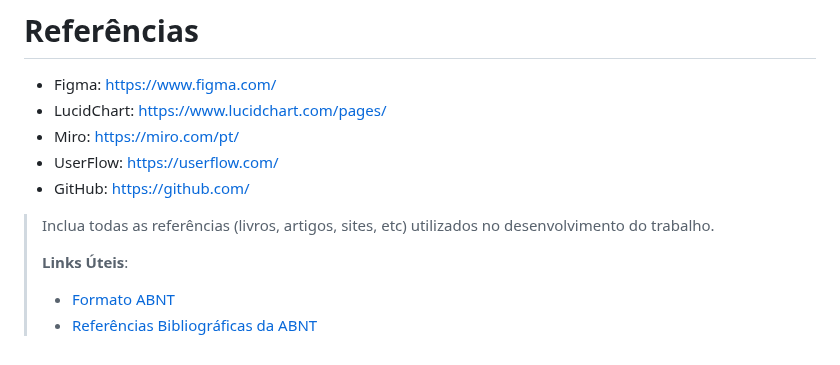
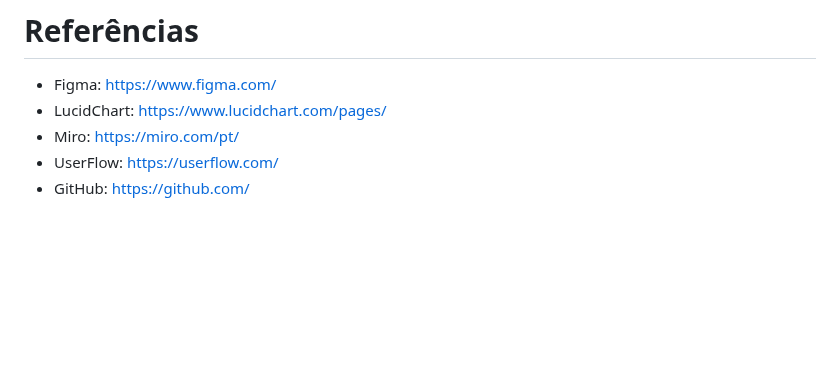
Before and after one commit to ICEI-PUC-Minas-PMGES-TI/pmg-es-2024-1-ti1-2401100-g4-fila-na-cantina-1, a Markdown page: docs/relatorio/Relatorio Tecnico - TEMPLATE.md, the part around one of its changes. GitHub-like rendering; blank space fills up the shorter version.

```diff
--- a/docs/relatorio/Relatorio Tecnico - TEMPLATE.md
+++ b/docs/relatorio/Relatorio Tecnico - TEMPLATE.md
@@ -397,10 +380,3 @@ Conclusão: Os resultados dos testes demonstram que a aplicação está alinhada
 - Miro: https://miro.com/pt/
 - UserFlow: https://userflow.com/
 - GitHub: https://github.com/
-
-> Inclua todas as referências (livros, artigos, sites, etc) utilizados
-> no desenvolvimento do trabalho.
->
-> **Links Úteis**:
-> - [Formato ABNT](https://www.normastecnicas.com/abnt/trabalhos-academicos/referencias/)
-> - [Referências Bibliográficas da ABNT](https://comunidade.rockcontent.com/referencia-bibliografica-abnt/)
```
Also changed, not shown: other parts of docs/relatorio/Relatorio Tecnico - TEMPLATE.md (+7 -24 lines).
